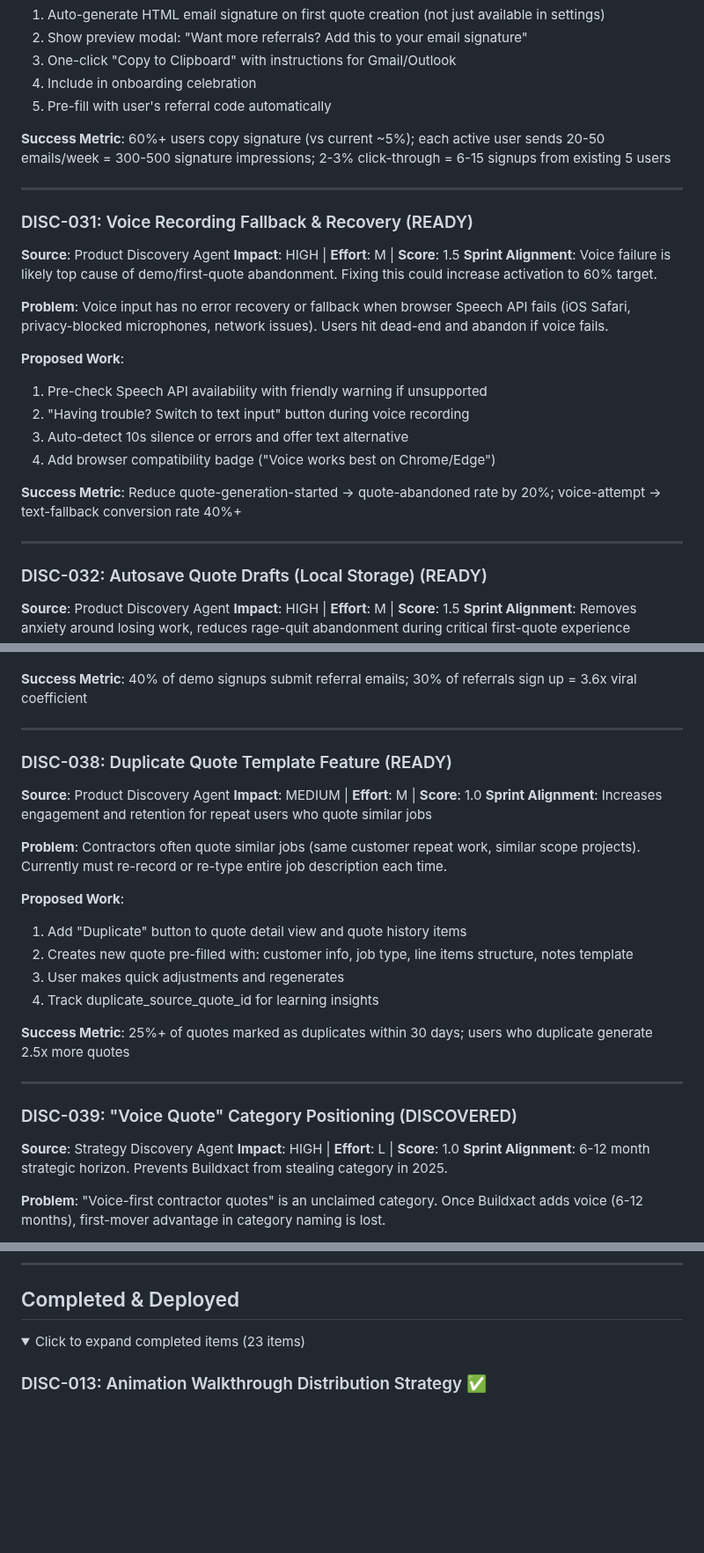
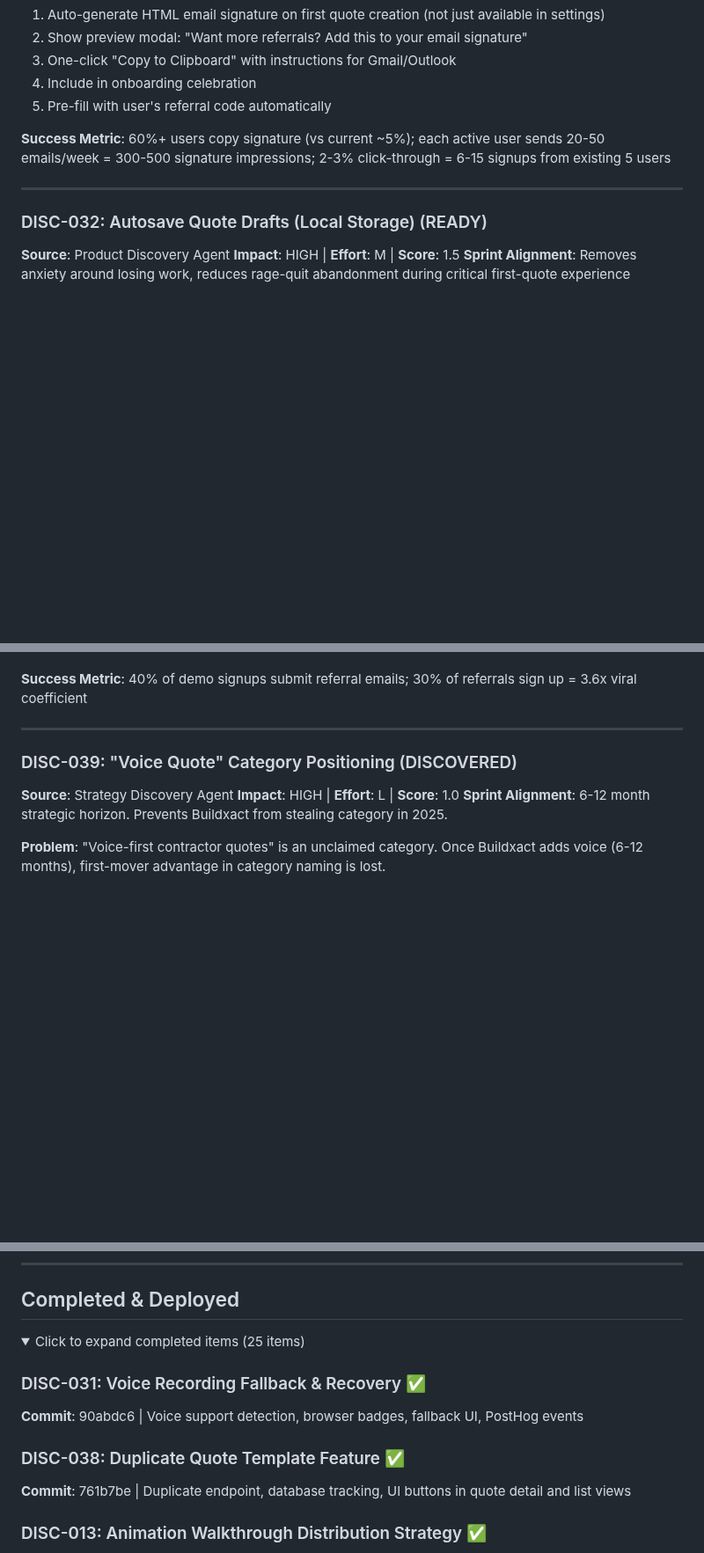
Before and after one commit to eddiesanjuan/quotedIT, a Markdown page: DISCOVERY_BACKLOG.md, 3 parts joined by grey strips. Shown at 88% size. Drawn GitHub-style; folded sections open; blank space fills up the shorter version.

Commit message:
Docs: Update state files after DISC-031/DISC-038 deployment
🤖 Generated with [Claude Code](https://claude.com/claude-code)

Co-Authored-By: Claude <noreply@anthropic.com>

```diff
--- a/DISCOVERY_BACKLOG.md
+++ b/DISCOVERY_BACKLOG.md
@@ -159,24 +159,6 @@ To approve: Change status from DISCOVERED → READY
 
 ---
 
-### DISC-031: Voice Recording Fallback & Recovery (READY)
-
-**Source**: Product Discovery Agent
-**Impact**: HIGH | **Effort**: M | **Score**: 1.5
-**Sprint Alignment**: Voice failure is likely top cause of demo/first-quote abandonment. Fixing this could increase activation to 60% target.
-
-**Problem**: Voice input has no error recovery or fallback when browser Speech API fails (iOS Safari, privacy-blocked microphones, network issues). Users hit dead-end and abandon if voice fails.
-
-**Proposed Work**:
-1. Pre-check Speech API availability with friendly warning if unsupported
-2. "Having trouble? Switch to text input" button during voice recording
-3. Auto-detect 10s silence or errors and offer text alternative
-4. Add browser compatibility badge ("Voice works best on Chrome/Edge")
-
-**Success Metric**: Reduce quote-generation-started → quote-abandoned rate by 20%; voice-attempt → text-fallback conversion rate 40%+
-
----
-
 ### DISC-032: Autosave Quote Drafts (Local Storage) (READY)
 
 **Source**: Product Discovery Agent
@@ -264,24 +246,6 @@ To approve: Change status from DISCOVERED → READY
 4. Creates immediate viral loop from demo conversion moment
 
 **Success Metric**: 40% of demo signups submit referral emails; 30% of referrals sign up = 3.6x viral coefficient
-
----
-
-### DISC-038: Duplicate Quote Template Feature (READY)
-
-**Source**: Product Discovery Agent
-**Impact**: MEDIUM | **Effort**: M | **Score**: 1.0
-**Sprint Alignment**: Increases engagement and retention for repeat users who quote similar jobs
-
-**Problem**: Contractors often quote similar jobs (same customer repeat work, similar scope projects). Currently must re-record or re-type entire job description each time.
-
-**Proposed Work**:
-1. Add "Duplicate" button to quote detail view and quote history items
-2. Creates new quote pre-filled with: customer info, job type, line items structure, notes template
-3. User makes quick adjustments and regenerates
-4. Track duplicate_source_quote_id for learning insights
-
-**Success Metric**: 25%+ of quotes marked as duplicates within 30 days; users who duplicate generate 2.5x more quotes
 
 ---
 
@@ -749,7 +713,13 @@ Quoted: [Shows comparison view]
 ## Completed & Deployed
 
 <details>
-<summary>Click to expand completed items (23 items)</summary>
+<summary>Click to expand completed items (25 items)</summary>
+
+### DISC-031: Voice Recording Fallback & Recovery ✅
+**Commit**: 90abdc6 | Voice support detection, browser badges, fallback UI, PostHog events
+
+### DISC-038: Duplicate Quote Template Feature ✅
+**Commit**: 761b7be | Duplicate endpoint, database tracking, UI buttons in quote detail and list views
 
 ### DISC-013: Animation Walkthrough Distribution Strategy ✅
 **Commit**: 856f051 | Demo-promo landing page with UTM tracking, PostHog events, pre-written social copy
```
Also changed, not shown: other parts of DISCOVERY_BACKLOG.md (+2 -2 lines), ACTION_LOG.md (+4 -0 lines).
